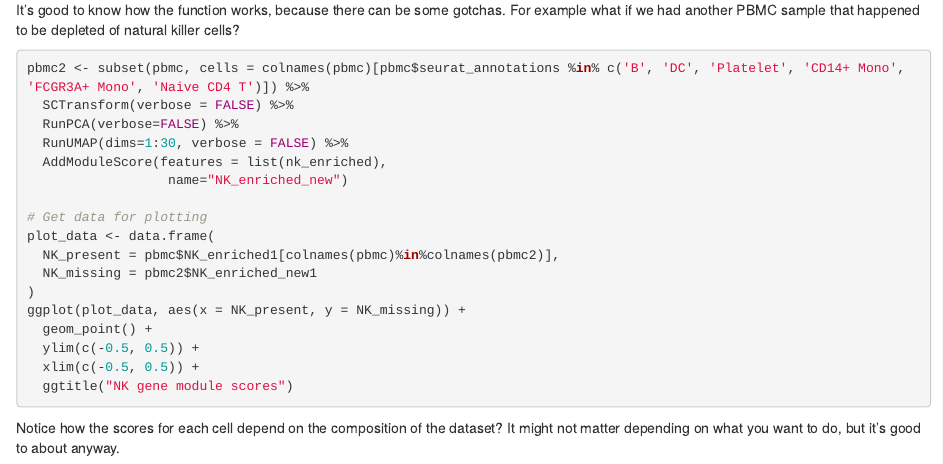
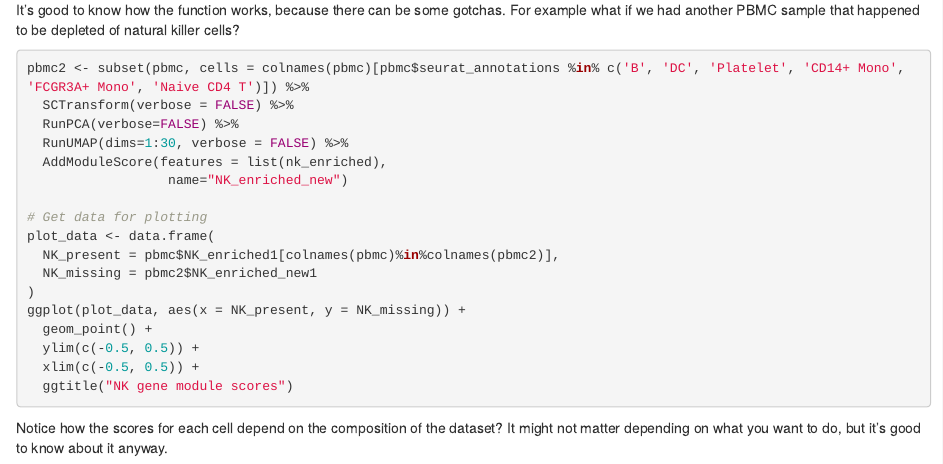
Before and after one commit to WalterMuskovic/blog, an R Markdown document (content/post/2021-04-15-understanding-seurat-s-addmodulescore-function/index.Rmd): the page in a window 1100 px wide, from 4460 px down. Rendered offline with R 4.5, knitr and Pandoc, with nearby package versions; the code chunks are not run, so their results and figures are left out.

Commit message:
fixed typo

````diff
--- a/content/post/2021-04-15-understanding-seurat-s-addmodulescore-function/index.Rmd
+++ b/content/post/2021-04-15-understanding-seurat-s-addmodulescore-function/index.Rmd
@@ -238,4 +238,4 @@ ggplot(plot_data, aes(x = NK_present, y = NK_missing)) +
   ggtitle("NK gene module scores")
 ```
 
-Notice how the scores for each cell depend on the composition of the dataset? It might not matter depending on what you want to do, but it's good to about anyway.
+Notice how the scores for each cell depend on the composition of the dataset? It might not matter depending on what you want to do, but it's good to know about it anyway.
````
Also changed, not shown: content/post/2021-04-15-understanding-seurat-s-addmodulescore-function/index.html.
